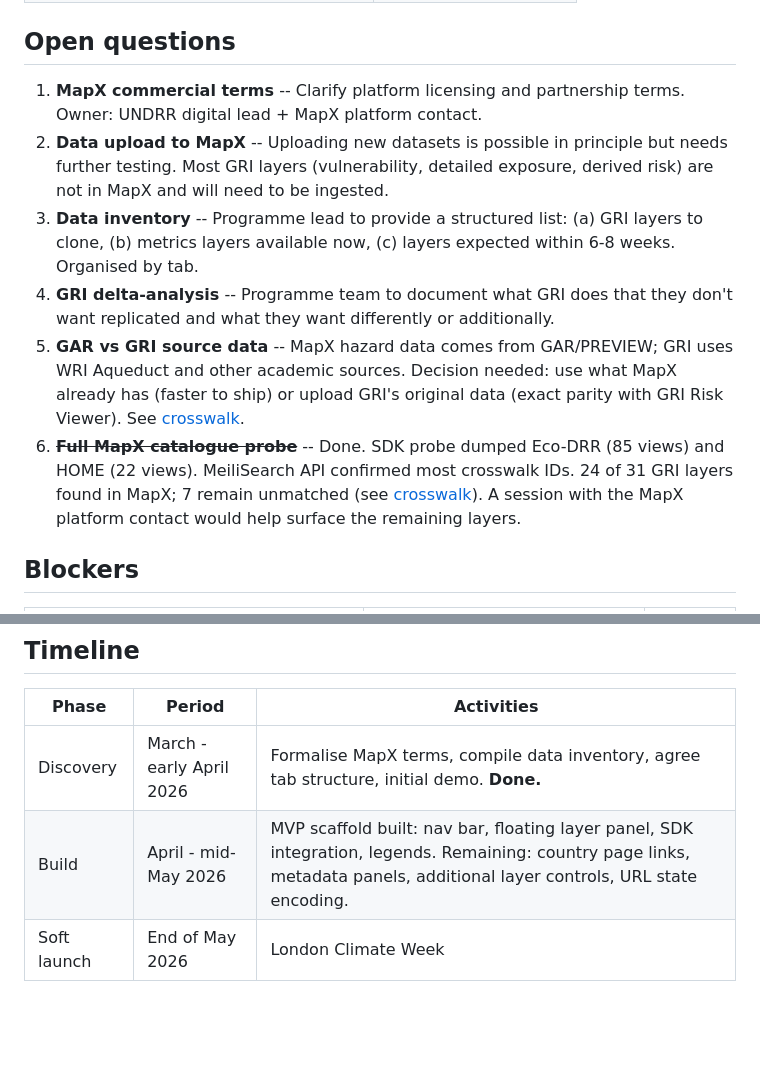
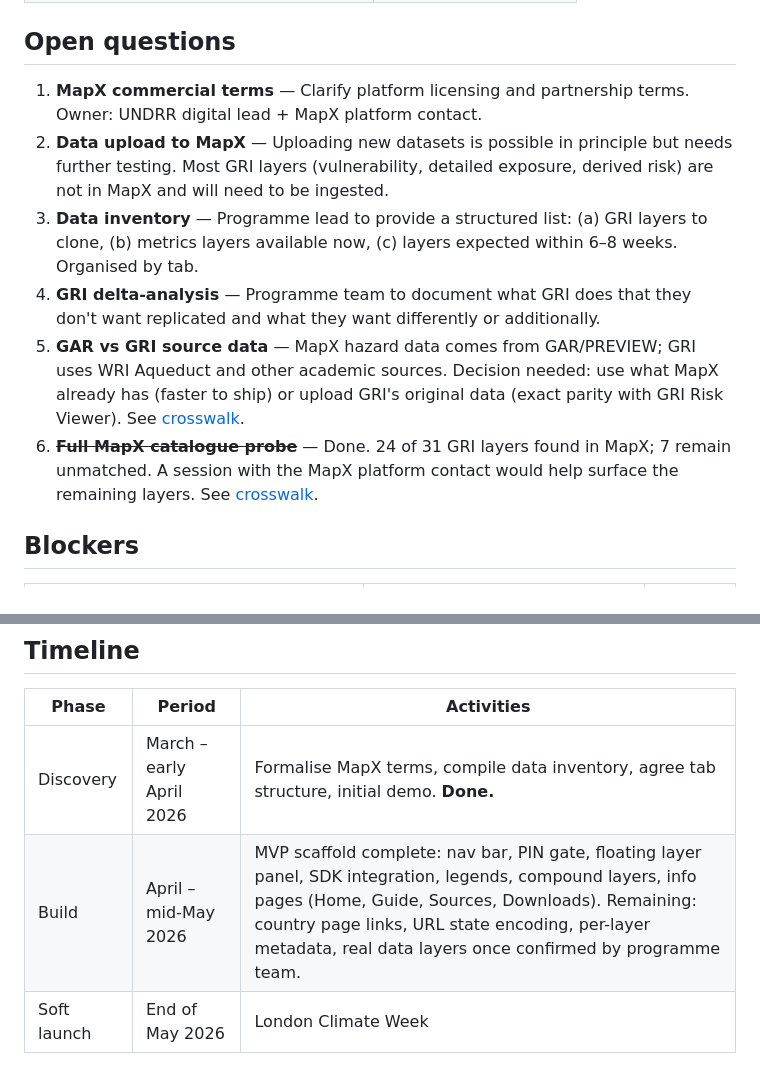
Before and after one commit to unisdr/undrr-risk-resilience-maps, a Markdown page: PRD.md, 2 parts joined by grey strips. Rendered like a GitHub page; blank space fills up the shorter version.

Commit message:
docs: update ARCHITECTURE, PRD, METHODOLOGY — reflect current state

```diff
--- a/PRD.md
+++ b/PRD.md
@@ -87,12 +87,12 @@ Layers are organised by tab (hazard / exposure / vulnerability / risk). The defi
 
 ## Open questions
 
-1. **MapX commercial terms** -- Clarify platform licensing and partnership terms. Owner: UNDRR digital lead + MapX platform contact.
-2. **Data upload to MapX** -- Uploading new datasets is possible in principle but needs further testing. Most GRI layers (vulnerability, detailed exposure, derived risk) are not in MapX and will need to be ingested.
-3. **Data inventory** -- Programme lead to provide a structured list: (a) GRI layers to clone, (b) metrics layers available now, (c) layers expected within 6-8 weeks. Organised by tab.
-4. **GRI delta-analysis** -- Programme team to document what GRI does that they don't want replicated and what they want differently or additionally.
-5. **GAR vs GRI source data** -- MapX hazard data comes from GAR/PREVIEW; GRI uses WRI Aqueduct and other academic sources. Decision needed: use what MapX already has (faster to ship) or upload GRI's original data (exact parity with GRI Risk Viewer). See [crosswalk](research/gri-mapx-crosswalk.csv).
-6. ~~**Full MapX catalogue probe**~~ -- Done. SDK probe dumped Eco-DRR (85 views) and HOME (22 views). MeiliSearch API confirmed most crosswalk IDs. 24 of 31 GRI layers found in MapX; 7 remain unmatched (see [crosswalk](research/gri-mapx-crosswalk.csv)). A session with the MapX platform contact would help surface the remaining layers.
+1. **MapX commercial terms** — Clarify platform licensing and partnership terms. Owner: UNDRR digital lead + MapX platform contact.
+2. **Data upload to MapX** — Uploading new datasets is possible in principle but needs further testing. Most GRI layers (vulnerability, detailed exposure, derived risk) are not in MapX and will need to be ingested.
+3. **Data inventory** — Programme lead to provide a structured list: (a) GRI layers to clone, (b) metrics layers available now, (c) layers expected within 6–8 weeks. Organised by tab.
+4. **GRI delta-analysis** — Programme team to document what GRI does that they don't want replicated and what they want differently or additionally.
+5. **GAR vs GRI source data** — MapX hazard data comes from GAR/PREVIEW; GRI uses WRI Aqueduct and other academic sources. Decision needed: use what MapX already has (faster to ship) or upload GRI's original data (exact parity with GRI Risk Viewer). See [crosswalk](research/gri-mapx-crosswalk.csv).
+6. ~~**Full MapX catalogue probe**~~ — Done. 24 of 31 GRI layers found in MapX; 7 remain unmatched. A session with the MapX platform contact would help surface the remaining layers. See [crosswalk](research/gri-mapx-crosswalk.csv).
 
 ## Blockers
 
@@ -106,6 +106,6 @@ Layers are organised by tab (hazard / exposure / vulnerability / risk). The defi
 
 | Phase | Period | Activities |
 |---|---|---|
-| Discovery | March - early April 2026 | Formalise MapX terms, compile data inventory, agree tab structure, initial demo. **Done.** |
-| Build | April - mid-May 2026 | MVP scaffold built: nav bar, floating layer panel, SDK integration, legends. Remaining: country page links, metadata panels, additional layer controls, URL state encoding. |
+| Discovery | March – early April 2026 | Formalise MapX terms, compile data inventory, agree tab structure, initial demo. **Done.** |
+| Build | April – mid-May 2026 | MVP scaffold complete: nav bar, PIN gate, floating layer panel, SDK integration, legends, compound layers, info pages (Home, Guide, Sources, Downloads). Remaining: country page links, URL state encoding, per-layer metadata, real data layers once confirmed by programme team. |
 | Soft launch | End of May 2026 | London Climate Week |
```
Also changed, not shown: other parts of PRD.md (+12 -12 lines), ARCHITECTURE.md (+3 -3 lines), METHODOLOGY.md (+2 -2 lines).
